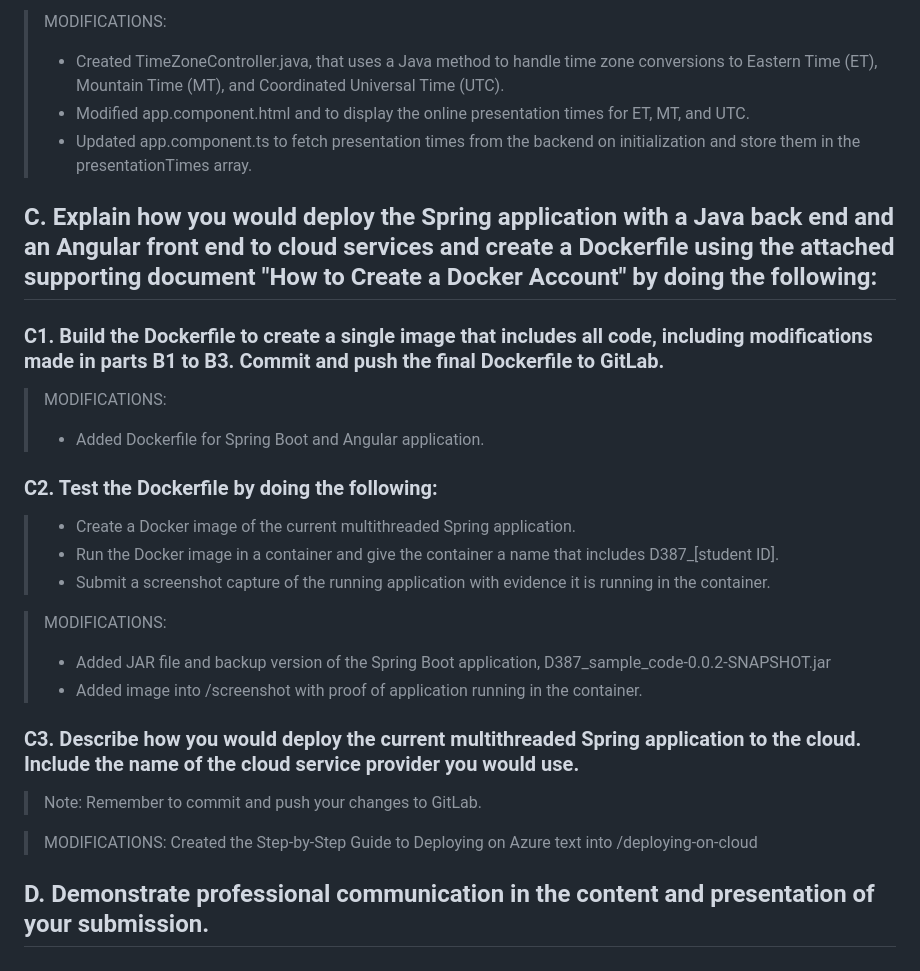
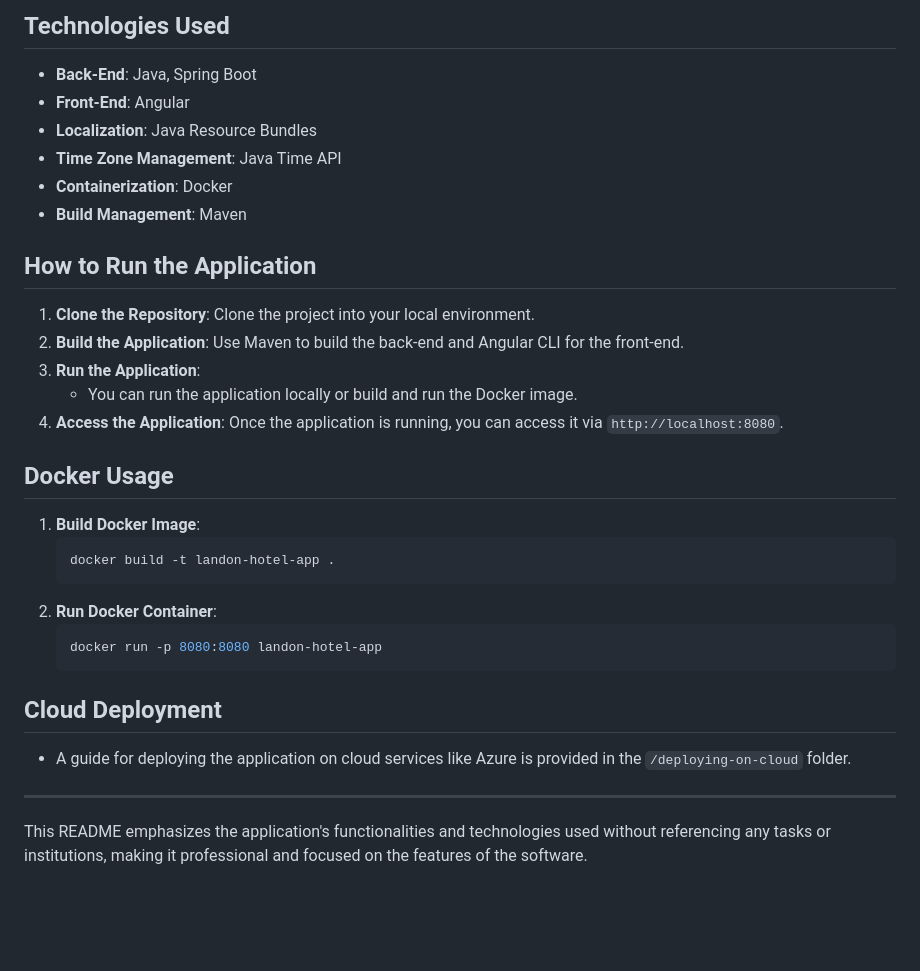
Before and after one commit to livioangelim/global-application-suite, a Markdown page: README.md, the part around one of its changes. Rendered like a GitHub page; blank space fills up the shorter version.

````diff
--- a/README.md
+++ b/README.md
@@ -42,28 +30,32 @@
 
-> MODIFICATIONS:
-> * Created TimeZoneController.java, that uses a Java method to handle time zone conversions to Eastern Time (ET), Mountain Time (MT), and Coordinated Universal Time (UTC).
-> * Modified app.component.html and  to display the online presentation times for ET, MT, and UTC.
-> * Updated app.component.ts to fetch presentation times from the backend on initialization and store them in the presentationTimes array.
+## Technologies Used
+- **Back-End**: Java, Spring Boot
+- **Front-End**: Angular
+- **Localization**: Java Resource Bundles
+- **Time Zone Management**: Java Time API
+- **Containerization**: Docker
+- **Build Management**: Maven
 
-## C.  Explain how you would deploy the Spring application with a Java back end and an Angular front end to cloud services and create a Dockerfile using the attached supporting document "How to Create a Docker Account" by doing the following:
-### C1. Build the Dockerfile to create a single image that includes all code, including modifications made in parts B1 to B3. Commit and push the final Dockerfile to GitLab.
+## How to Run the Application
+1. **Clone the Repository**: Clone the project into your local environment.
+2. **Build the Application**: Use Maven to build the back-end and Angular CLI for the front-end.
+3. **Run the Application**:
+    - You can run the application locally or build and run the Docker image.
+4. **Access the Application**: Once the application is running, you can access it via `http://localhost:8080`.
 
-> MODIFICATIONS:
-> * Added Dockerfile for Spring Boot and Angular application.
+## Docker Usage
+1. **Build Docker Image**:
+    ```bash
+    docker build -t landon-hotel-app .
+    ```
+2. **Run Docker Container**:
+    ```bash
+    docker run -p 8080:8080 landon-hotel-app
+    ```
 
-### C2. Test the Dockerfile by doing the following:
-> * Create a Docker image of the current multithreaded Spring application.
-> * Run the Docker image in a container and give the container a name that includes D387_[student ID].
-> * Submit a screenshot capture of the running application with evidence it is running in the container.
+## Cloud Deployment
+- A guide for deploying the application on cloud services like Azure is provided in the `/deploying-on-cloud` folder.
 
-> MODIFICATIONS:
-> * Added JAR file and backup version of the Spring Boot application, D387_sample_code-0.0.2-SNAPSHOT.jar
-> * Added image into /screenshot with proof of application running in the container.
+---
 
-### C3.  Describe how you would deploy the current multithreaded Spring application to the cloud. Include the name of the cloud service provider you would use.
-> Note: Remember to commit and push your changes to GitLab.
-
-> MODIFICATIONS:
-> Created the Step-by-Step Guide to Deploying on Azure text into /deploying-on-cloud
-
-## D.  Demonstrate professional communication in the content and presentation of your submission.
+This README emphasizes the application's functionalities and technologies used without referencing any tasks or institutions, making it professional and focused on the features of the software.
````
Also changed, not shown: other parts of README.md (+20 -32 lines).
